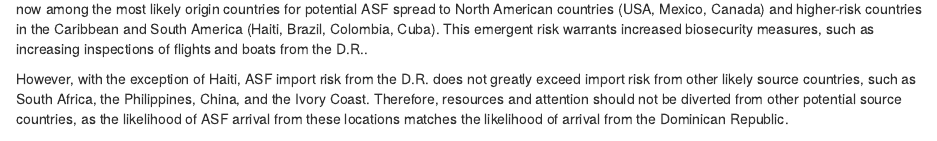
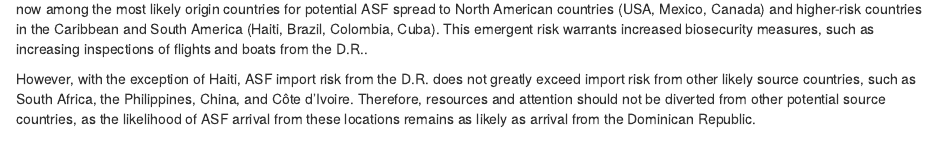
Before and after one commit to ecohealthalliance/repelpredict, an R Markdown document (inst/reports/EHA-ASF-outbreak-in-DR-2021.Rmd): the page in a window 1100 px wide, from 1390 px down. Rendered offline with R 4.5, knitr and Pandoc, with nearby package versions; drawn as R Markdown's standard HTML page in place of the format the file asks for; some code elsewhere in the file could not run offline; common packages that the code uses without loading them are loaded.

Commit message:
language tweaks

````diff
--- a/inst/reports/EHA-ASF-outbreak-in-DR-2021.Rmd
+++ b/inst/reports/EHA-ASF-outbreak-in-DR-2021.Rmd
@@ -238,7 +238,7 @@ ggplot(asf_outbreak_in_americas_june_aug) +
 
 While aggregate risk has only moved modestly, REPEL TravelCast predictions indicate a substantial change in the _source_ of risk. The D.R. is is now among the most likely origin countries for potential ASF spread to North American countries (USA, Mexico, Canada) and higher-risk countries in the Caribbean and South America (Haiti, Brazil, Colombia, Cuba). This emergent risk warrants increased biosecurity measures, such as increasing inspections of flights and boats from the D.R..
 
-However, with the exception of Haiti, ASF import risk from the D.R. does not greatly exceed import risk from other likely source countries, such as South Africa, the Philippines, China, and the Ivory Coast. Therefore, resources and attention should not be diverted from other potential source countries, as the likelihood of ASF arrival from these locations matches the likelihood of arrival from the Dominican Republic.
+However, with the exception of Haiti, ASF import risk from the D.R. does not greatly exceed import risk from other likely source countries, such as South Africa, the Philippines, China, and Côte d'Ivoire. Therefore, resources and attention should not be diverted from other potential source countries, as the likelihood of ASF arrival from these locations remains as likely as arrival from the Dominican Republic.
 
 ```{r na-contrib, fig.cap = "REPEL estimates of relative contribution of ASF source contries to to ASF import probability to select countries in the Americas"}
 asf_outbreak_in_americas_import_risk <- get_network_origin_contribution_import_risk(conn,
````
